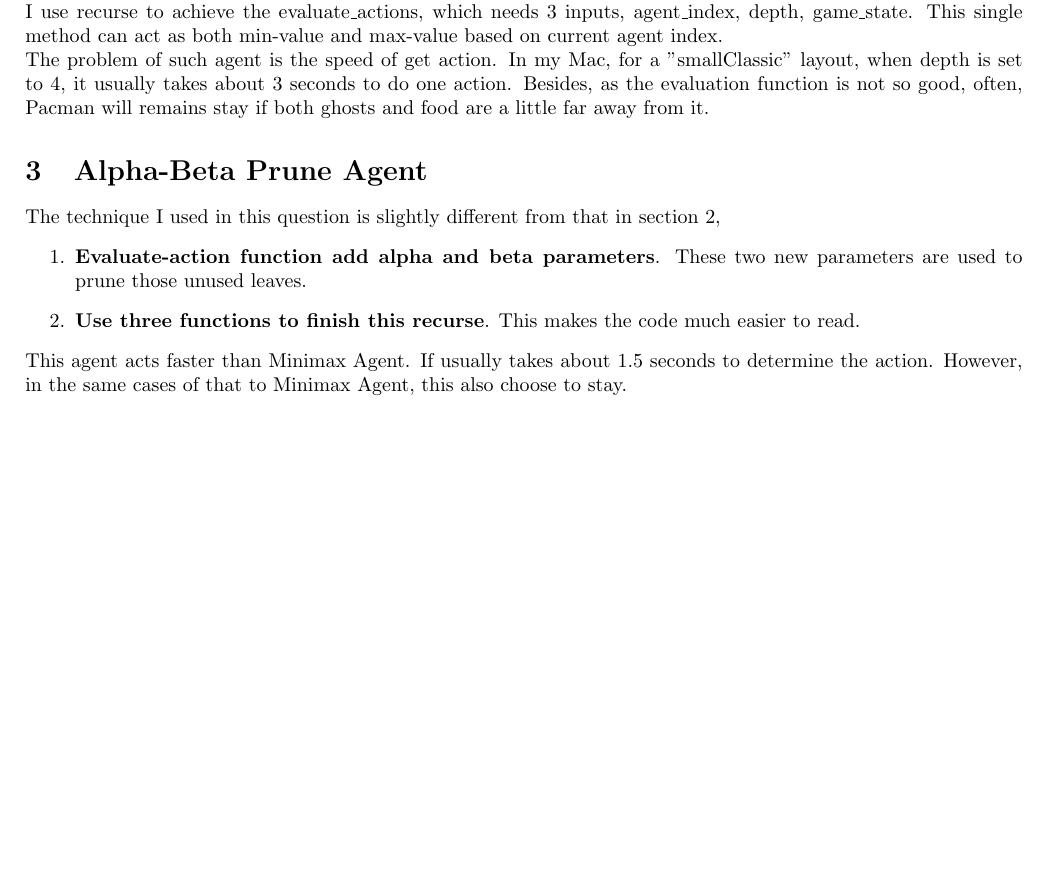
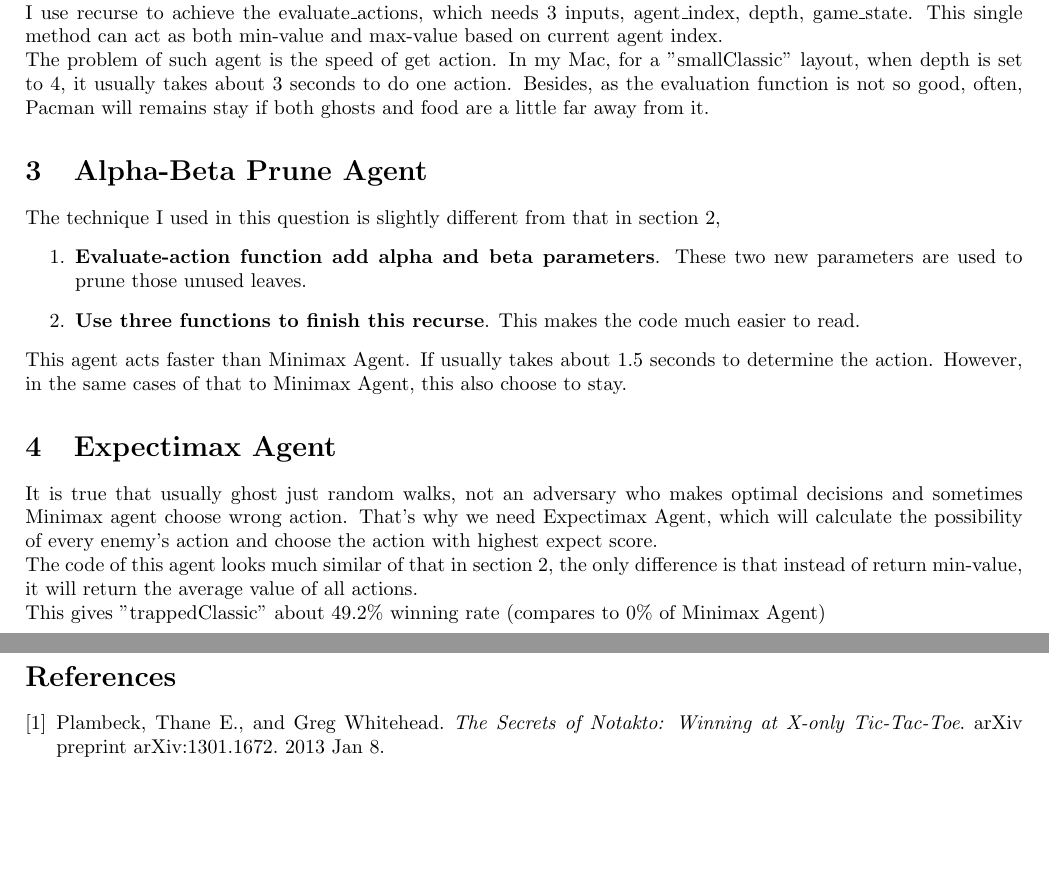
Before and after one commit to WarnWang/COMP7404A2, a LaTeX document (report/document.tex): part of the page before the commit and two parts of pages 1 and 2 of 2 after it, the two joined at a grey line, cut so that both start at the same text, the shorter picture padded with empty space. Compiled offline with pdfLaTeX.

Commit message:
Finish report about question 4

```diff
--- a/report/document.tex
+++ b/report/document.tex
@@ -30,4 +30,15 @@
 		\item \textbf{Use three functions to finish this recurse}. This makes the code much easier to read.
 	\end{enumerate}
 	This agent acts faster than Minimax Agent. If usually takes about 1.5 seconds to determine the action. However, in the same cases of that to Minimax Agent, this also choose to stay.
+	\section{Expectimax Agent}
+	\label{sec:Q4}
+	It is true that usually ghost just random walks, not an adversary who makes optimal decisions and sometimes Minimax agent choose wrong action. That's why we need Expectimax Agent, which will calculate the possibility of every enemy's action and choose the action with highest expect score.\\
+	The code of this agent looks much similar of that in section~\ref{sec:Q2}, the only difference is that instead of return min-value, it will return the average value of all actions.\\
+	This gives "trappedClassic" about 49.2\% winning rate (compares to 0\% of Minimax Agent)
+	\begin{thebibliography}{1}
+		\bibitem{winning_strategy}
+		Plambeck, Thane E., and Greg Whitehead.
+		\textit{The Secrets of Notakto: Winning at X-only Tic-Tac-Toe}.
+		arXiv preprint arXiv:1301.1672. 2013 Jan 8.
+	\end{thebibliography}
 \end{document}
```
Also changed, not shown: report/document.pdf, 1 other file.
